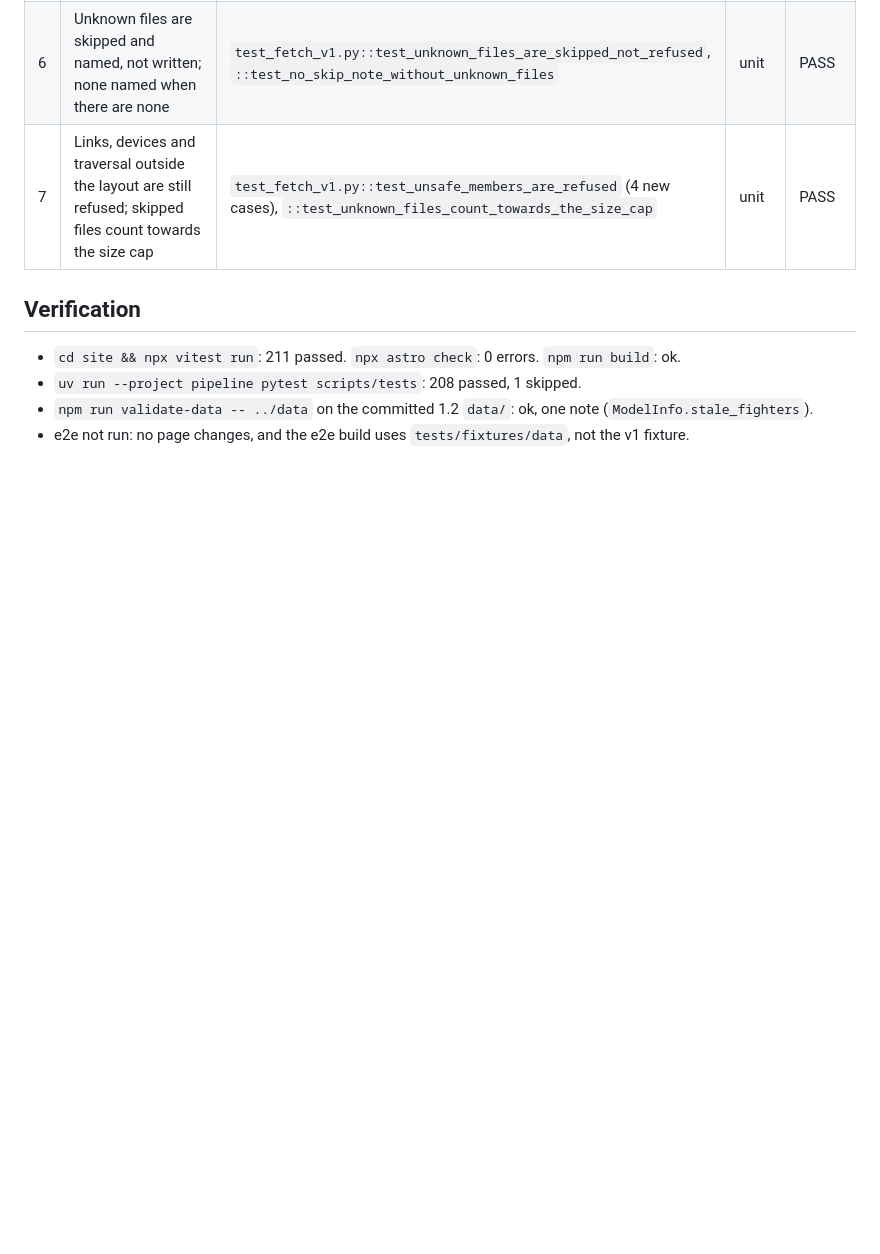
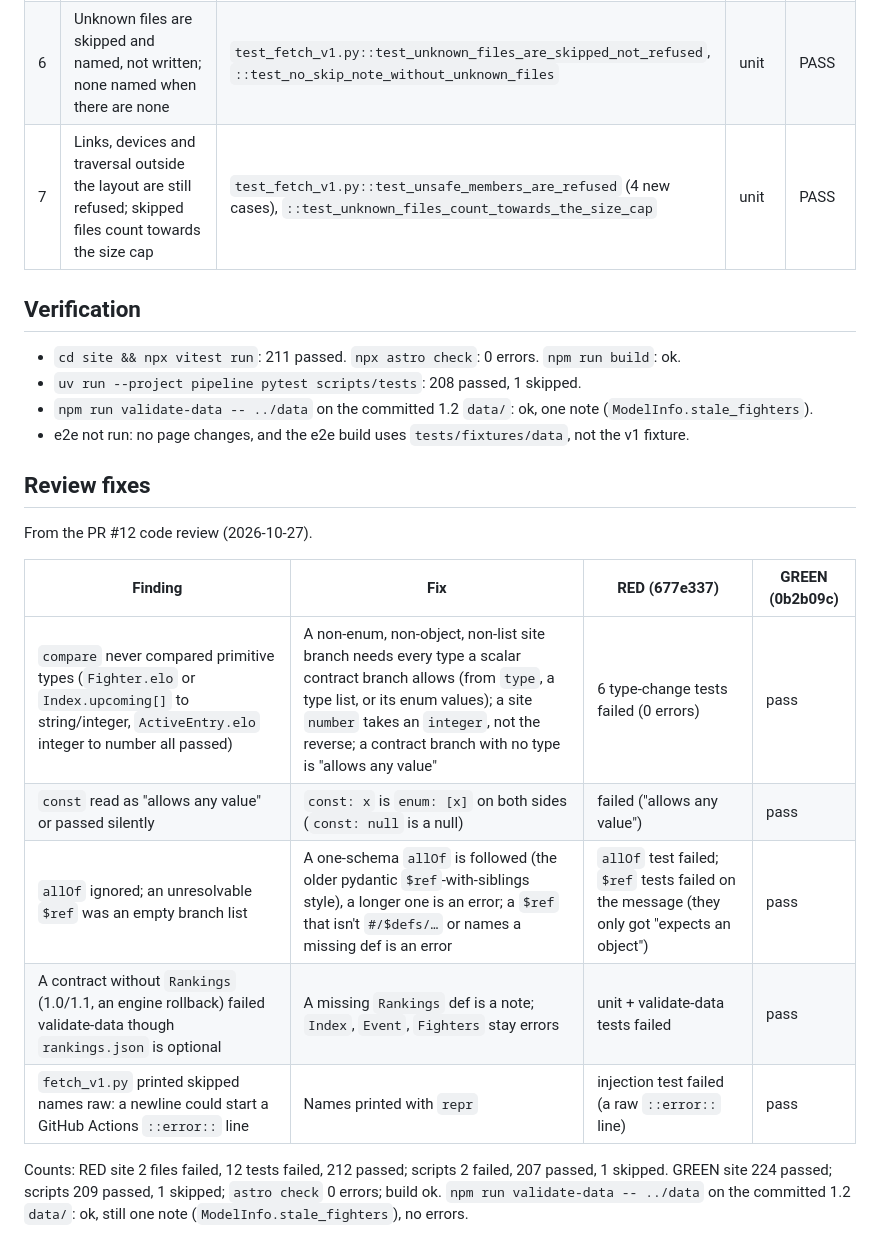
Before and after one commit to alexzfe/fight-card-website, a Markdown page: docs/tdd/contract-checks.tdd.md, the part around the change. Rendered like a GitHub page; blank space fills up the shorter version.

Commit message:
docs: contract check review fixes (type changes, const, allOf, unresolvable $ref, Rankings optional) and fetch_v1's repr-quoted skip note; TDD evidence (RED 677e337, GREEN 0b2b09c)

```diff
--- a/docs/tdd/contract-checks.tdd.md
+++ b/docs/tdd/contract-checks.tdd.md
@@ -45,3 +45,19 @@ than the test clock, so it was refused as "from the future". That is a fixture c
 - `uv run --project pipeline pytest scripts/tests`: 208 passed, 1 skipped.
 - `npm run validate-data -- ../data` on the committed 1.2 `data/`: ok, one note (`ModelInfo.stale_fighters`).
 - e2e not run: no page changes, and the e2e build uses `tests/fixtures/data`, not the v1 fixture.
+
+## Review fixes
+
+From the PR #12 code review (2026-10-27).
+
+| Finding | Fix | RED (677e337) | GREEN (0b2b09c) |
+|---|---|---|---|
+| `compare` never compared primitive types (`Fighter.elo` or `Index.upcoming[]` to string/integer, `ActiveEntry.elo` integer to number all passed) | A non-enum, non-object, non-list site branch needs every type a scalar contract branch allows (from `type`, a type list, or its enum values); a site `number` takes an `integer`, not the reverse; a contract branch with no type is "allows any value" | 6 type-change tests failed (0 errors) | pass |
+| `const` read as "allows any value" or passed silently | `const: x` is `enum: [x]` on both sides (`const: null` is a null) | failed ("allows any value") | pass |
+| `allOf` ignored; an unresolvable `$ref` was an empty branch list | A one-schema `allOf` is followed (the older pydantic `$ref`-with-siblings style), a longer one is an error; a `$ref` that isn't `#/$defs/…` or names a missing def is an error | `allOf` test failed; `$ref` tests failed on the message (they only got "expects an object") | pass |
+| A contract without `Rankings` (1.0/1.1, an engine rollback) failed validate-data though `rankings.json` is optional | A missing `Rankings` def is a note; `Index`, `Event`, `Fighters` stay errors | unit + validate-data tests failed | pass |
+| `fetch_v1.py` printed skipped names raw: a newline could start a GitHub Actions `::error::` line | Names printed with `repr` | injection test failed (a raw `::error::` line) | pass |
+
+Counts: RED site 2 files failed, 12 tests failed, 212 passed; scripts 2 failed, 207 passed, 1 skipped. GREEN site
+224 passed; scripts 209 passed, 1 skipped; `astro check` 0 errors; build ok. `npm run validate-data -- ../data` on
+the committed 1.2 `data/`: ok, still one note (`ModelInfo.stale_fighters`), no errors.
```
Also changed, not shown: docs/CONTRACT.md (+6 -4 lines), docs/DEPLOY.md (+4 -3 lines).
